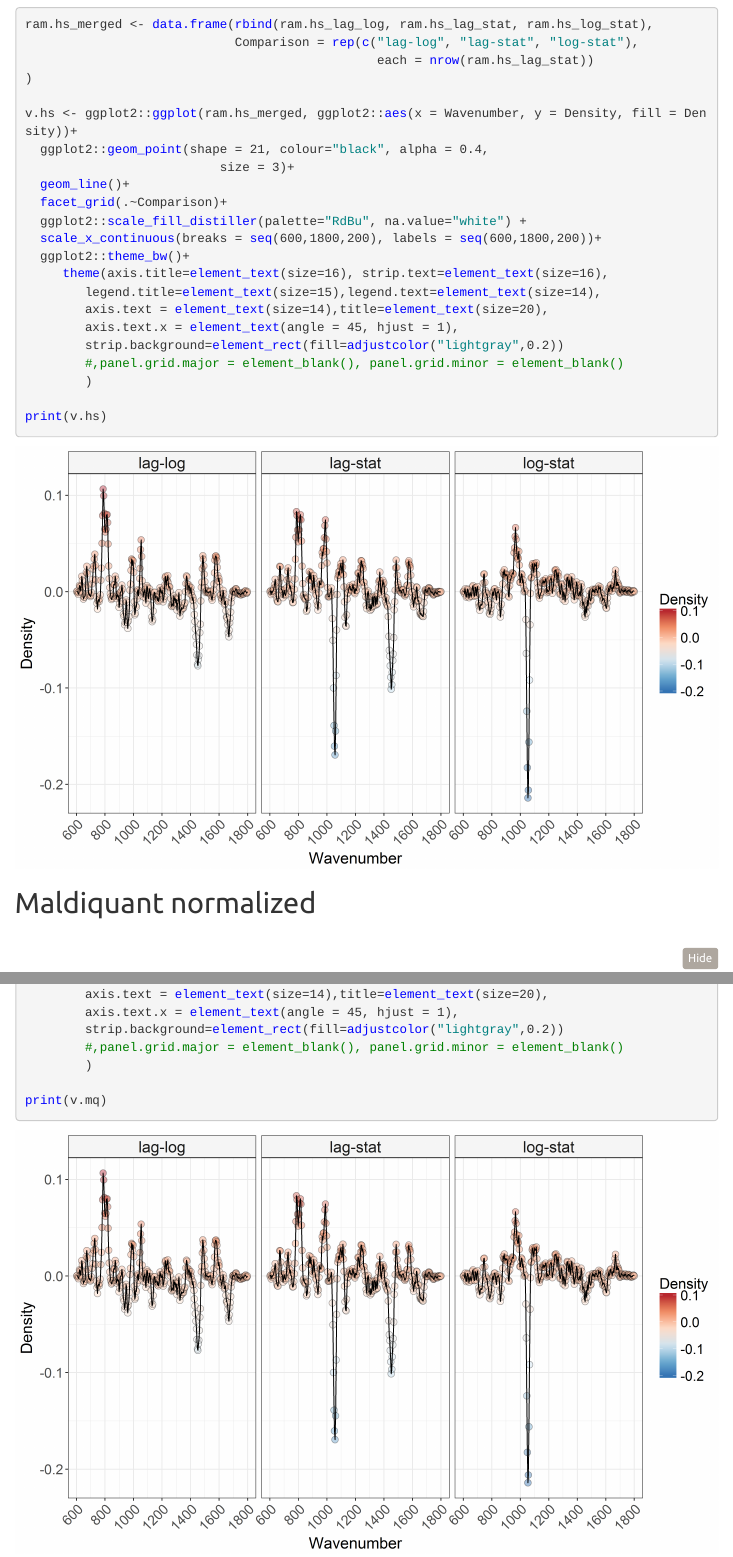
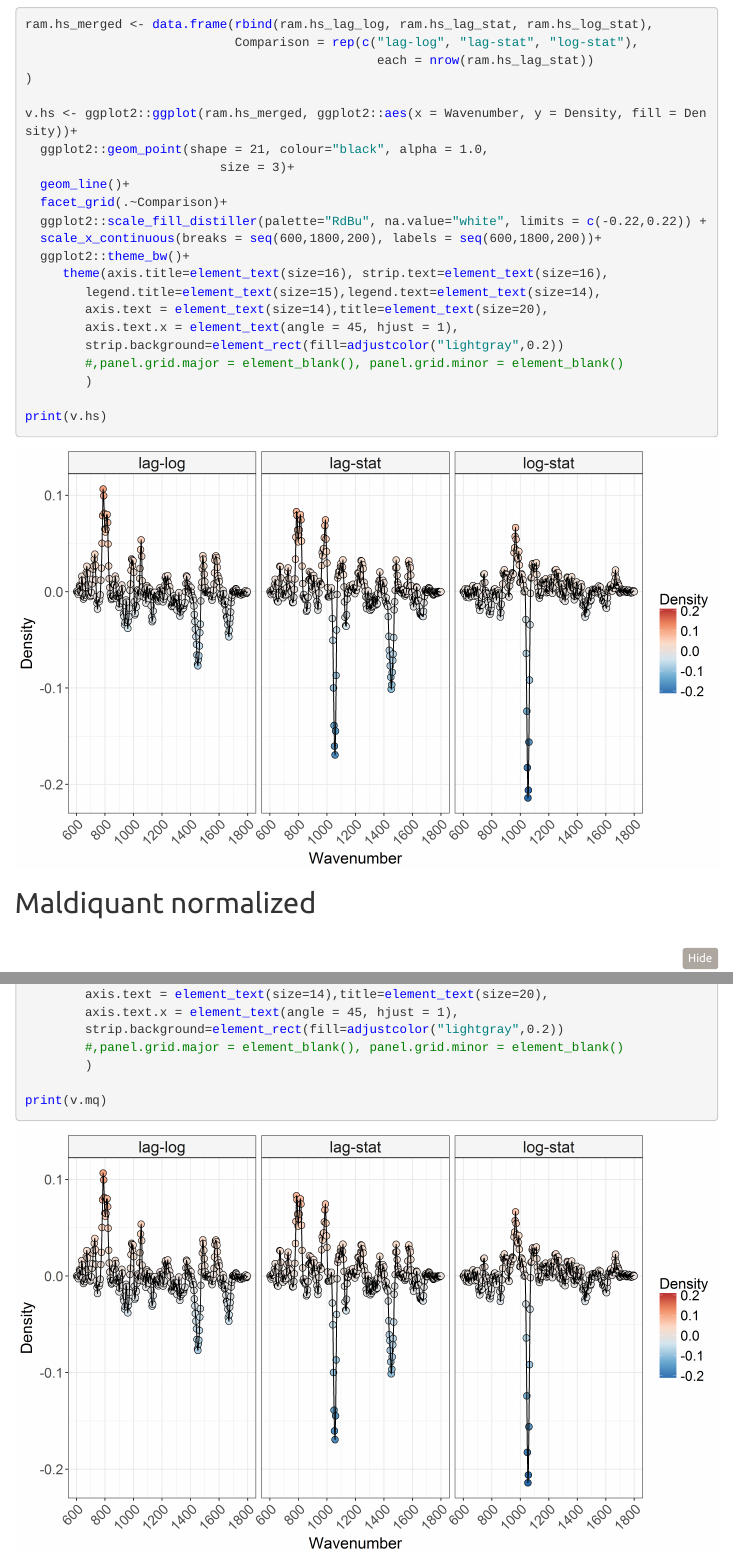
Before and after one commit to rprops/PhenoRam, an R Markdown document (Analysis.Rmd): the page in a window 1100 px wide, from 11290 px down, and a second part further down, joined at a grey line. The pictures show the output file Analysis.html that the author committed with the source, opened offline; menus at the side of the page are left out; long lines of code are wrapped.

Commit message:
contrast plots on equal fill scale + adjust alpha geom_point()

```diff
--- a/Analysis.Rmd
+++ b/Analysis.Rmd
@@ -295,11 +295,11 @@ ram.hs_merged <- data.frame(rbind(ram.hs_lag_log, ram.hs_lag_stat, ram.hs_log_st
 )
 
 v.hs <- ggplot2::ggplot(ram.hs_merged, ggplot2::aes(x = Wavenumber, y = Density, fill = Density))+
-  ggplot2::geom_point(shape = 21, colour="black", alpha = 0.4,
+  ggplot2::geom_point(shape = 21, colour="black", alpha = 1.0,
                           size = 3)+
   geom_line()+
   facet_grid(.~Comparison)+
-  ggplot2::scale_fill_distiller(palette="RdBu", na.value="white") +
+  ggplot2::scale_fill_distiller(palette="RdBu", na.value="white", limits = c(-0.22,0.22)) +
   scale_x_continuous(breaks = seq(600,1800,200), labels = seq(600,1800,200))+
   ggplot2::theme_bw()+
      theme(axis.title=element_text(size=16), strip.text=element_text(size=16),
@@ -333,11 +333,11 @@ ram.mq_merged <- data.frame(rbind(ram.mq_lag_log, ram.mq_lag_stat, ram.mq_log_st
 )
 
 v.mq <- ggplot2::ggplot(ram.mq_merged, ggplot2::aes(x = Wavenumber, y = Density, fill = Density))+
-  ggplot2::geom_point(shape = 21, colour="black", alpha = 0.4,
+  ggplot2::geom_point(shape = 21, colour="black", alpha = 1.0,
                           size = 3)+
   geom_line()+
   facet_grid(.~Comparison)+
-  ggplot2::scale_fill_distiller(palette="RdBu", na.value="white") +
+  ggplot2::scale_fill_distiller(palette="RdBu", na.value="white", limits = c(-0.22,0.22)) +
   scale_x_continuous(breaks = seq(600,1800,200), labels = seq(600,1800,200))+
   ggplot2::theme_bw()+
      theme(axis.title=element_text(size=16), strip.text=element_text(size=16),
```
Also changed, not shown: Analysis.html, Analysis.md, Figures/cached/plot-contrasts-hs-1.png, Figures/cached/plot-contrasts-mq-1.png.
